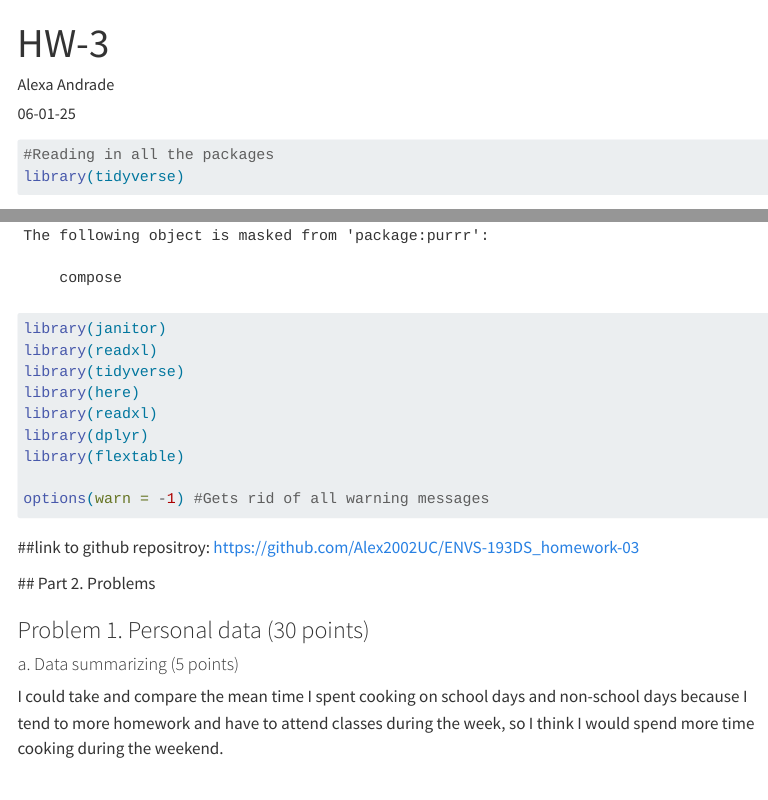
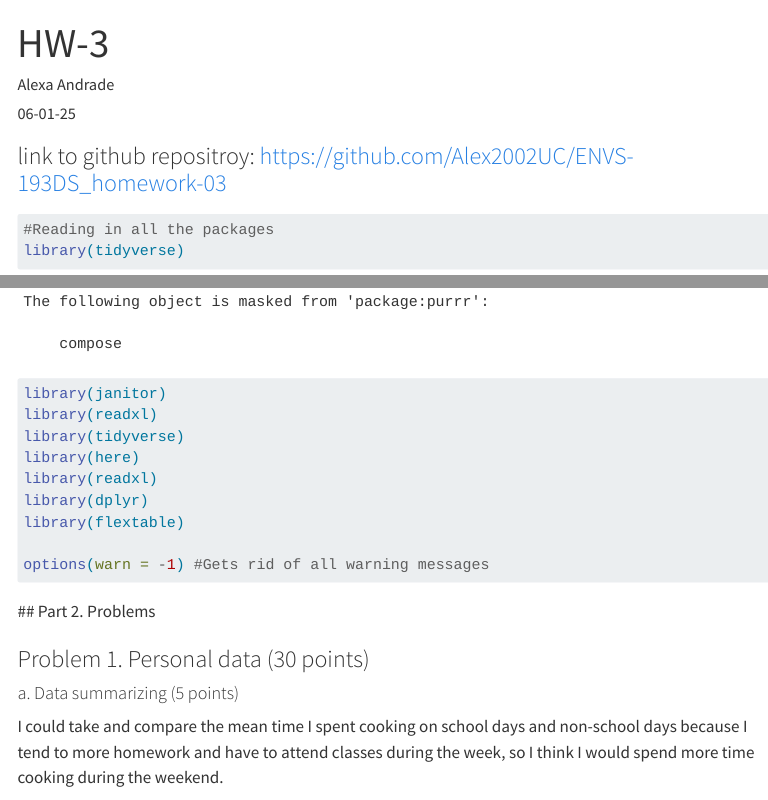
Before and after one commit to Alex2002UC/ENVS-193DS_homework-03, a Quarto document (Code/Untitled.qmd): the page in a window 1100 px wide, from its top, and a second part further down, joined at a grey line. Rendered offline with R 4.5, knitr and Pandoc in place of Quarto, with nearby package versions; code that draws random numbers runs with fixed seeds of ours; menus at the side of the page are left out; long lines of code are wrapped; column names are cleaned by a stand-in for the janitor package.

Commit message:
troubleshooting Link issues

````diff
--- a/Code/Untitled.qmd
+++ b/Code/Untitled.qmd
@@ -9,6 +9,8 @@ excecute:
  warning: false
  message: false
 ---
+
+### link to github repositroy: https://github.com/Alex2002UC/ENVS-193DS_homework-03
 
 ```{r}
 #Reading in all the packages
@@ -29,7 +31,8 @@ options(warn = -1) #Gets rid of all warning messages
 
 
 ```
-##link to github repositroy: https://github.com/Alex2002UC/ENVS-193DS_homework-03
+
+
 
 \## Part 2. Problems
 
````
